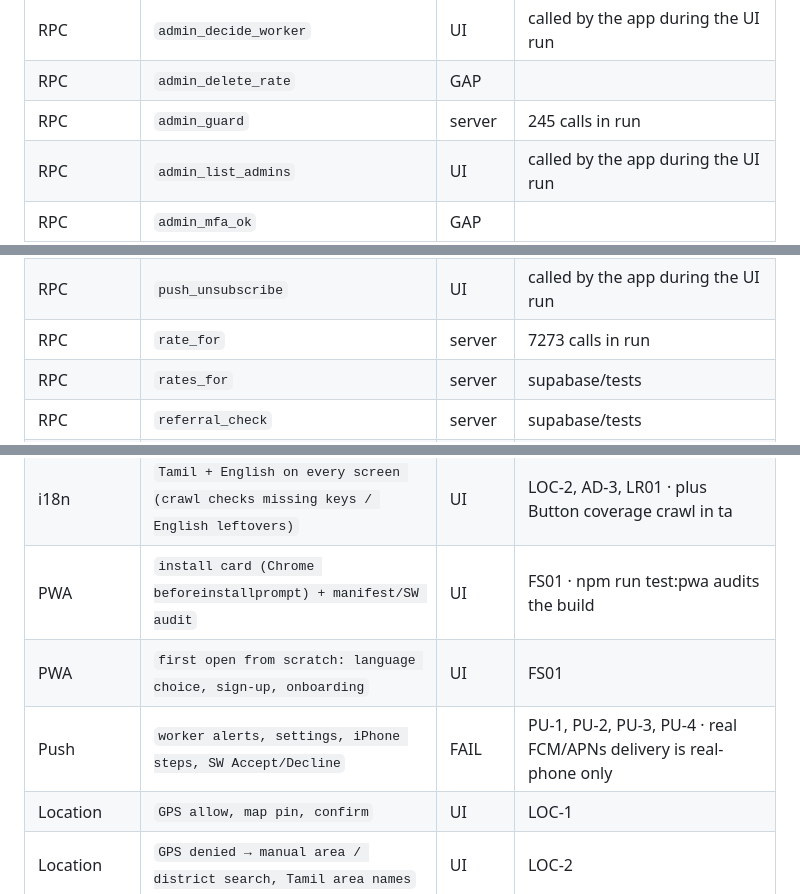
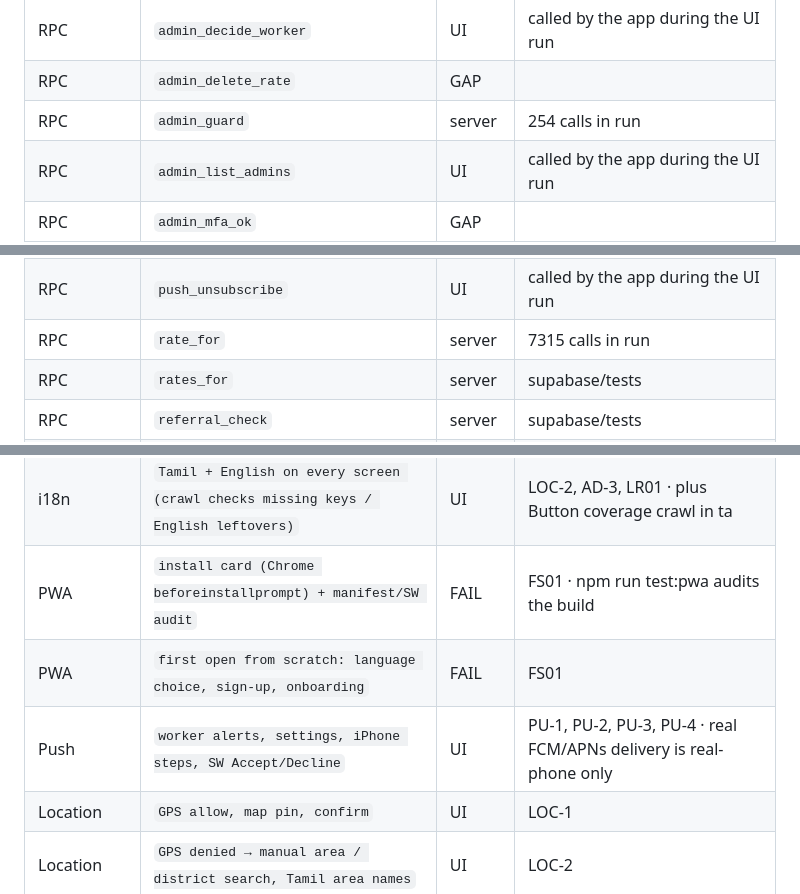
Before and after one commit to techman-bala96/TNPH_Meiyiyal, a Markdown page: docs/TEST-SCENARIOS.md, 3 parts joined by grey strips. Rendered like a GitHub page.

Commit message:
M11 docs: TEST-SCENARIOS after batch specs-desktop

```diff
--- a/docs/TEST-SCENARIOS.md
+++ b/docs/TEST-SCENARIOS.md
@@ -62,7 +62,7 @@ Status: **UI** = exercised through the app's UI in a passing scenario · **serve
 | RPC | `admin_decide_appeal` | UI | called by the app during the UI run |
 | RPC | `admin_decide_worker` | UI | called by the app during the UI run |
 | RPC | `admin_delete_rate` | GAP |  |
-| RPC | `admin_guard` | server | 245 calls in run |
+| RPC | `admin_guard` | server | 254 calls in run |
 | RPC | `admin_list_admins` | UI | called by the app during the UI run |
 | RPC | `admin_mfa_ok` | GAP |  |
 | RPC | `admin_milestones` | UI | called by the app during the UI run |
@@ -148,7 +148,7 @@ Status: **UI** = exercised through the app's UI in a passing scenario · **serve
 | RPC | `push_subscribe` | UI | called by the app during the UI run |
 | RPC | `push_test` | UI | called by the app during the UI run |
 | RPC | `push_unsubscribe` | UI | called by the app during the UI run |
-| RPC | `rate_for` | server | 7273 calls in run |
+| RPC | `rate_for` | server | 7315 calls in run |
 | RPC | `rates_for` | server | supabase/tests |
 | RPC | `referral_check` | server | supabase/tests |
 | RPC | `referral_claim` | UI | called by the app during the UI run |
@@ -336,9 +336,9 @@ Status: **UI** = exercised through the app's UI in a passing scenario · **serve
 | Referrals | `personal invite link, claimed once, campaign codes, admin view` | UI | AD-1 |
 | Districts | `districts view + CSV export` | UI | AD-2 |
 | i18n | `Tamil + English on every screen (crawl checks missing keys / English leftovers)` | UI | LOC-2, AD-3, LR01 · plus Button coverage crawl in ta |
-| PWA | `install card (Chrome beforeinstallprompt) + manifest/SW audit` | UI | FS01 · npm run test:pwa audits the build |
-| PWA | `first open from scratch: language choice, sign-up, onboarding` | UI | FS01 |
-| Push | `worker alerts, settings, iPhone steps, SW Accept/Decline` | FAIL | PU-1, PU-2, PU-3, PU-4 · real FCM/APNs delivery is real-phone only |
+| PWA | `install card (Chrome beforeinstallprompt) + manifest/SW audit` | FAIL | FS01 · npm run test:pwa audits the build |
+| PWA | `first open from scratch: language choice, sign-up, onboarding` | FAIL | FS01 |
+| Push | `worker alerts, settings, iPhone steps, SW Accept/Decline` | UI | PU-1, PU-2, PU-3, PU-4 · real FCM/APNs delivery is real-phone only |
 | Location | `GPS allow, map pin, confirm` | UI | LOC-1 |
 | Location | `GPS denied → manual area / district search, Tamil area names` | UI | LOC-2 |
 | Location | `Google adapter + Nominatim fallback (mock)` | UI | J04 |
```
Also changed, not shown: other parts of docs/TEST-SCENARIOS.md (+102 -102 lines).
